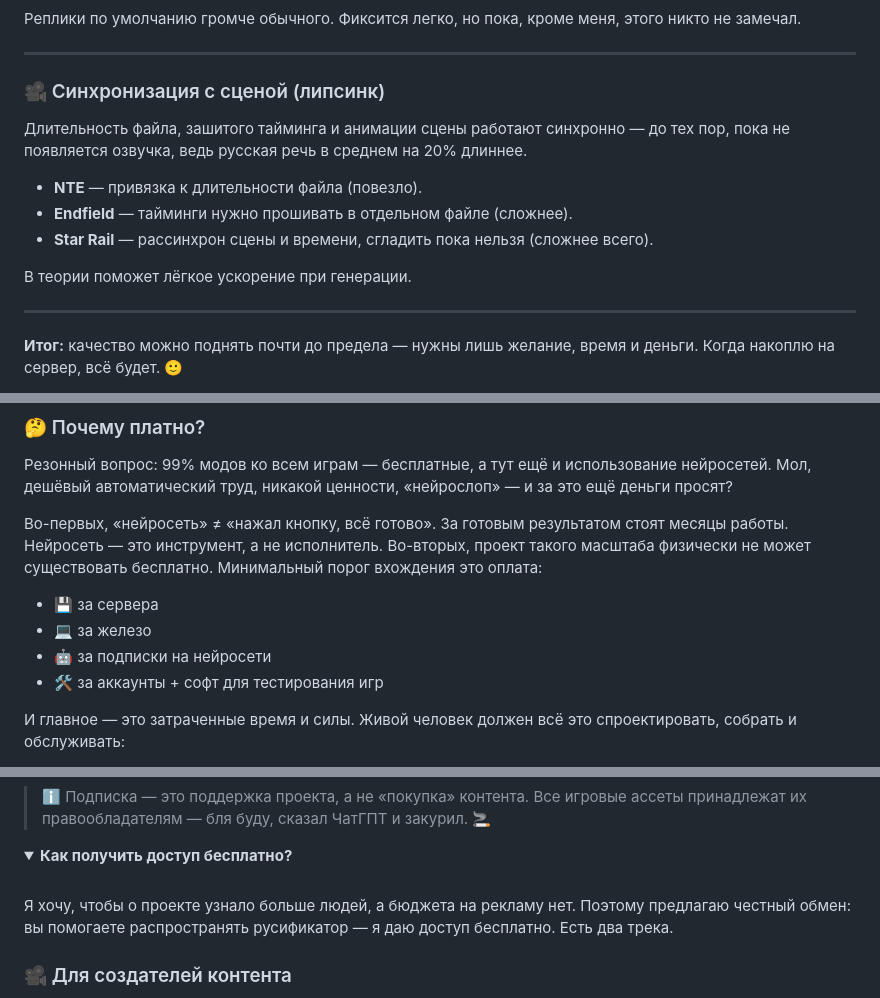
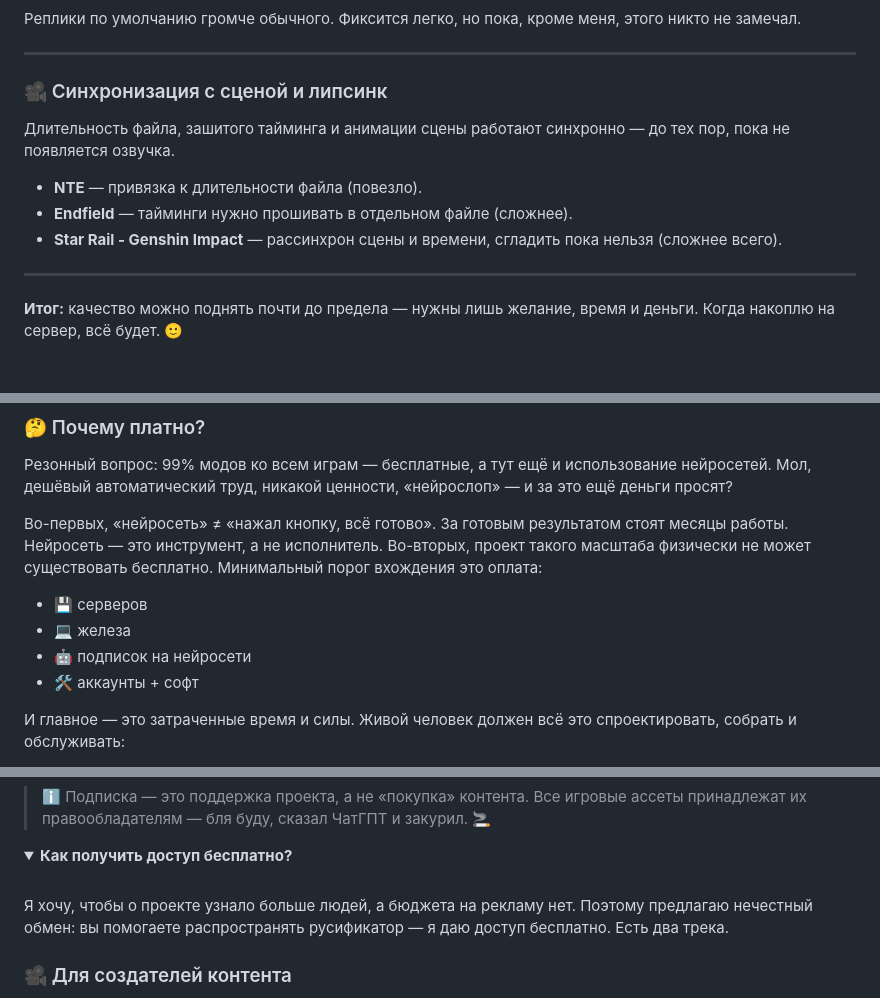
Before and after one commit to Kramar1337/GachaModVoice, a Markdown page: README.md, 3 parts joined by grey strips. Rendered like a GitHub page; folded sections open; blank space fills up the shorter version.

```diff
--- a/README.md
+++ b/README.md
@@ -166,15 +165,13 @@ Gacha Mod Voice - проект по созданию нейросетевой р
 
 ---
 
-### 🎥 Синхронизация с сценой (липсинк)
+### 🎥 Синхронизация с сценой и липсинк
 
-Длительность файла, зашитого тайминга и анимации сцены работают синхронно — до тех пор, пока не появляется озвучка, ведь русская речь в среднем на 20% длиннее.
+Длительность файла, зашитого тайминга и анимации сцены работают синхронно — до тех пор, пока не появляется озвучка.
 
 - **NTE** — привязка к длительности файла (повезло).
 - **Endfield** — тайминги нужно прошивать в отдельном файле (сложнее).
-- **Star Rail** — рассинхрон сцены и времени, сгладить пока нельзя (сложнее всего).
-
-В теории поможет лёгкое ускорение при генерации.
+- **Star Rail - Genshin Impact** — рассинхрон сцены и времени, сгладить пока нельзя (сложнее всего).
 
 ---
 
@@ -197,10 +194,10 @@ Gacha Mod Voice - проект по созданию нейросетевой р
 Во-первых, «нейросеть» ≠ «нажал кнопку, всё готово». За готовым результатом стоят месяцы работы. Нейросеть — это инструмент, а не исполнитель.
 Во-вторых, проект такого масштаба физически не может существовать бесплатно. Минимальный порог вхождения это оплата:
 
-- 💾 за сервера
-- 💻 за железо
-- 🤖 за подписки на нейросети
-- 🛠️ за аккаунты + софт для тестирования игр
+- 💾 серверов
+- 💻 железа
+- 🤖 подписок на нейросети
+- 🛠️ аккаунты + софт
 
 И главное — это затраченные время и силы. Живой человек должен всё это спроектировать, собрать и обслуживать:
 
@@ -226,7 +223,7 @@ Gacha Mod Voice - проект по созданию нейросетевой р
 
 <br>
 
-Я хочу, чтобы о проекте узнало больше людей, а бюджета на рекламу нет. Поэтому предлагаю честный обмен: вы помогаете распространять русификатор — я даю доступ бесплатно. Есть два трека.
+Я хочу, чтобы о проекте узнало больше людей, а бюджета на рекламу нет. Поэтому предлагаю нечестный обмен: вы помогаете распространять русификатор — я даю доступ бесплатно. Есть два трека.
 
 ### 🎥 Для создателей контента
 
```
Also changed, not shown: other parts of README.md (+0 -1 lines).
